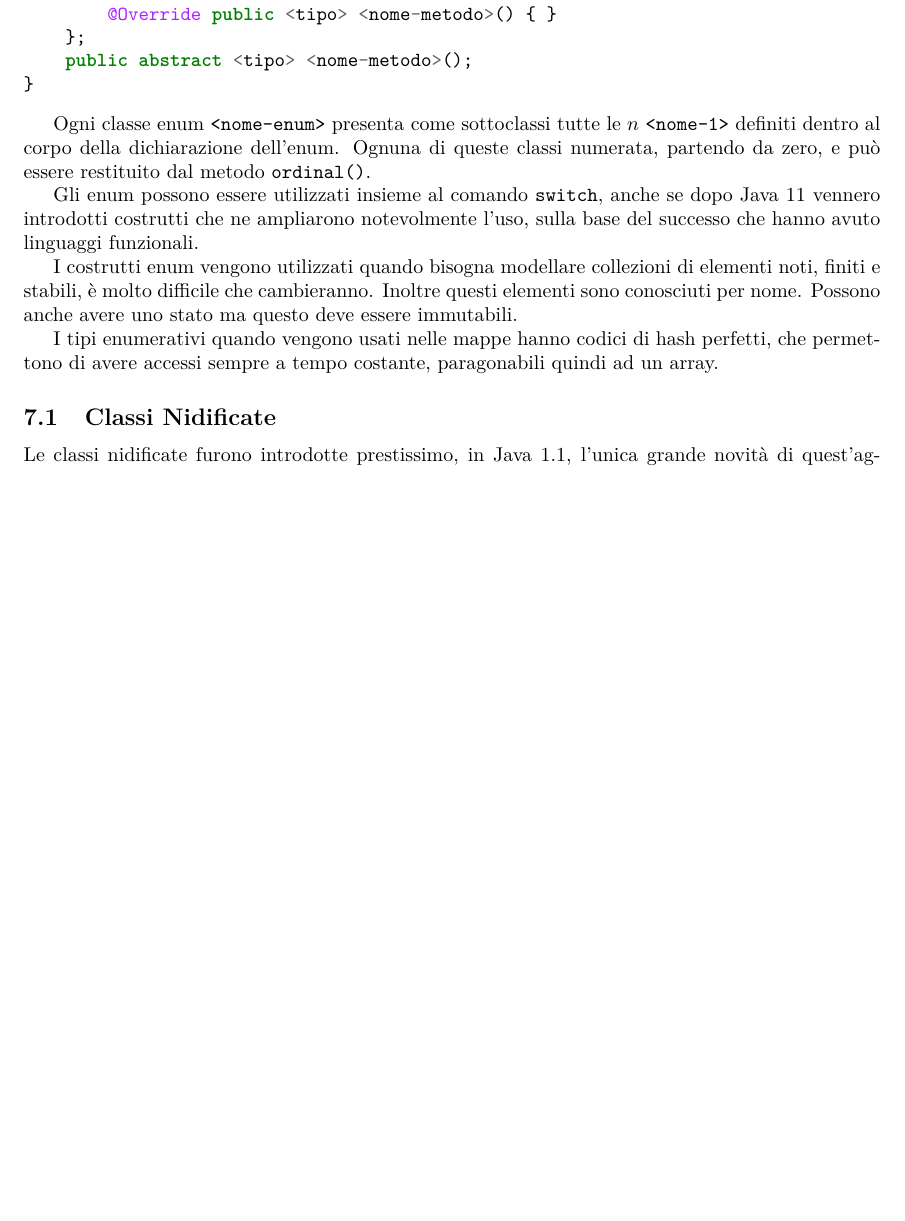
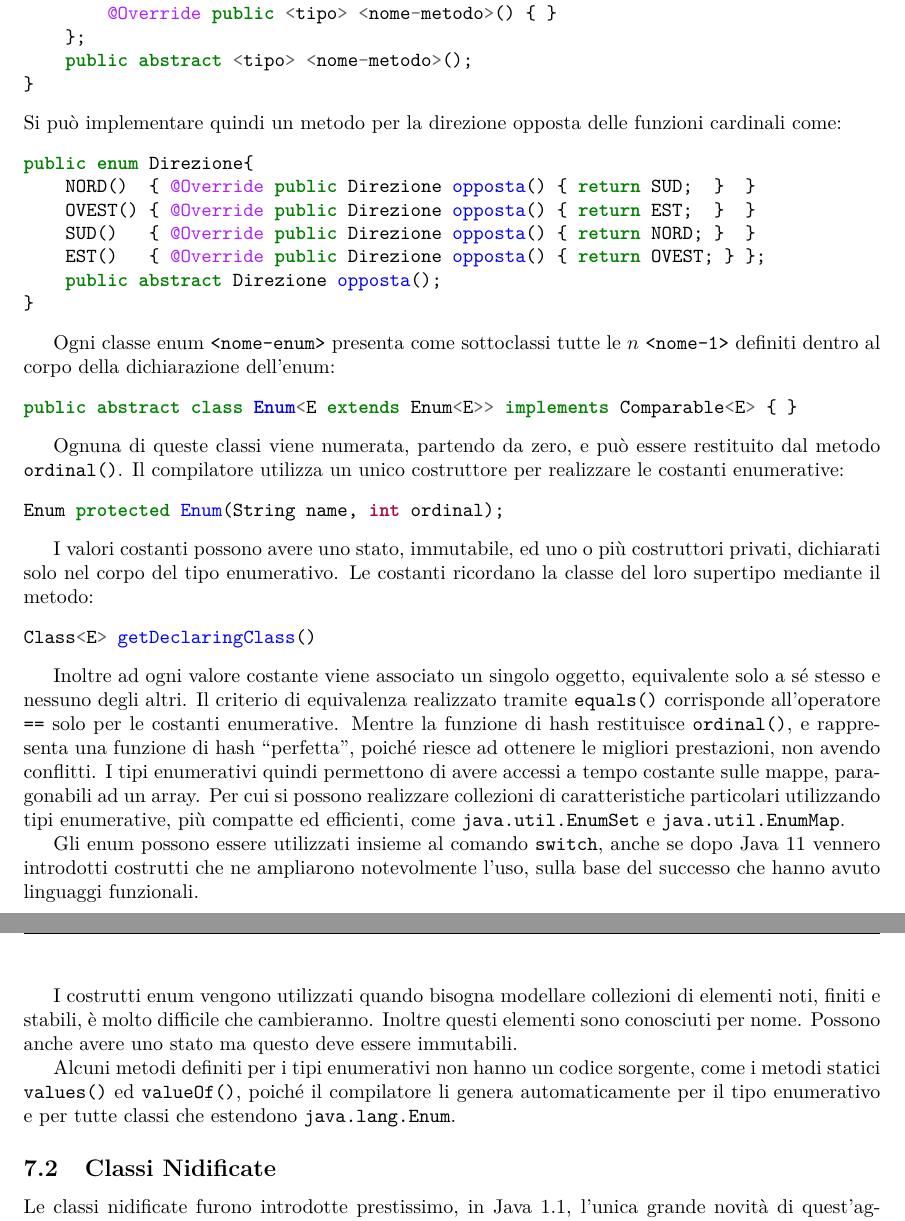
Before and after one commit to 00Darxk/Programmazione-Orientata-agli-Oggetti, a LaTeX document (Programmazione-Orientata-agli-Oggetti.tex): part of page 40 of 48 before the commit and two parts of pages 42 and 43 of 50 after it, the two joined at a grey line, cut so that both start at the same text, the shorter picture padded with empty space. Compiled offline with pdfLaTeX.

Commit message:
Corretta Sezione Costanti Enumerative

```diff
--- a/Programmazione-Orientata-agli-Oggetti.tex
+++ b/Programmazione-Orientata-agli-Oggetti.tex
@@ -1470,0 +1508,13 @@ Da Java 5 venne introdotta la parola chiave \verb|enum| per realizzare questa co
+            @Override public Direzione opposta() { return SUD; }
+        }
+        static final class NORD extends Direzione {
+            private OVEST() { super(1); }
+            @Override public Direzione opposta() { return EST; }
+        }
+        static final class NORD extends Direzione {
+            private SUD() { super(2); }
+            @Override public Direzione opposta() { return NORD; }
+        }
+        static final class NORD extends Direzione {
+            private EST() { super(3); }
+            @Override public Direzione opposta() { return OVEST; }
@@ -1477,0 +1533 @@ Crea quindi $n-1$ classi, tutte con metodi condivisibili da tutte le classi enum
+public enum Direzione{
@@ -1488,21 +1549,46 @@ public enum <nome-enum>{
     public abstract <tipo> <nome-metodo>();
 }
 \end{minted}
-
-Ogni classe enum \verb|<nome-enum>| presenta come sottoclassi tutte le $n$ \verb|<nome-1>| definiti dentro al corpo della dichiarazione dell'enum. Ognuna di queste classi
-numerata, partendo da zero, e può essere restituito dal metodo \verb|ordinal()|.
-
-%% TODO testing enum
+Si può implementare quindi un metodo per la direzione opposta delle funzioni cardinali come:
+\begin{minted}{java}
+public enum Direzione{
+    NORD()  { @Override public Direzione opposta() { return SUD;  }  }
+    OVEST() { @Override public Direzione opposta() { return EST;  }  }
+    SUD()   { @Override public Direzione opposta() { return NORD; }  }
+    EST()   { @Override public Direzione opposta() { return OVEST; } };
+    public abstract Direzione opposta();
+}
+\end{minted}
+
+Ogni classe enum \verb|<nome-enum>| presenta come sottoclassi tutte le $n$ \verb|<nome-1>| definiti dentro al corpo della dichiarazione dell'enum:
+\begin{minted}{java}
+public abstract class Enum<E extends Enum<E>> implements Comparable<E> { }
+\end{minted}
+
+Ognuna di queste classi viene numerata, partendo da zero, e può essere restituito dal metodo \verb|ordinal()|. Il compilatore utilizza un unico costruttore per realizzare le costanti enumerative:
+\begin{minted}{java}
+Enum protected Enum(String name, int ordinal);
+\end{minted}
+
+I valori costanti possono avere uno stato, immutabile, ed uno o più costruttori privati, dichiarati solo nel corpo del tipo enumerativo.
+Le costanti ricordano la classe del loro supertipo mediante il metodo:
+\begin{minted}{java}
+Class<E> getDeclaringClass()
+\end{minted}
+
+Inoltre ad ogni valore costante viene associato un singolo oggetto, equivalente solo a sé stesso e nessuno degli altri. Il criterio di equivalenza realizzato tramite \verb|equals()| corrisponde all'operatore
+\verb|==| solo per le costanti enumerative. Mentre la funzione di hash restituisce \verb|ordinal()|, e rappresenta una funzione di hash ``perfetta'', poiché riesce ad ottenere le migliori prestazioni, non
+avendo conflitti. I tipi enumerativi quindi permettono di avere accessi a tempo costante sulle mappe, paragonabili ad un array.
+Per cui si possono realizzare collezioni di caratteristiche particolari utilizzando tipi enumerative, più compatte ed efficienti, come \verb|java.util.EnumSet| e \verb|java.util.EnumMap|.
 
 Gli enum possono essere utilizzati insieme al comando \verb|switch|, anche se dopo Java 11 vennero introdotti costrutti che ne ampliarono notevolmente l'uso, sulla base del
 successo che hanno avuto linguaggi funzionali.
 
-
 I costrutti enum vengono utilizzati quando bisogna modellare collezioni di elementi noti, finiti e stabili, è molto difficile che cambieranno. Inoltre questi elementi sono conosciuti
 per nome. Possono anche avere uno stato ma questo deve essere immutabili.
 
-I tipi enumerativi quando vengono usati nelle mappe hanno codici di hash perfetti, che permettono di avere accessi sempre a tempo costante, paragonabili quindi ad un
-array.
+Alcuni metodi definiti per i tipi enumerativi non hanno un codice sorgente, come i metodi statici \verb|values()| ed \verb|valueOf()|, poiché il compilatore li genera automaticamente per il tipo
+enumerativo e per tutte classi che estendono \verb|java.lang.Enum|.
 
 \subsection{Classi Nidificate}
 
```
Also changed, not shown: Programmazione-Orientata-agli-Oggetti.pdf, Programmazione-Orientata-agli-Oggetti.tex (79 more changed lines).
